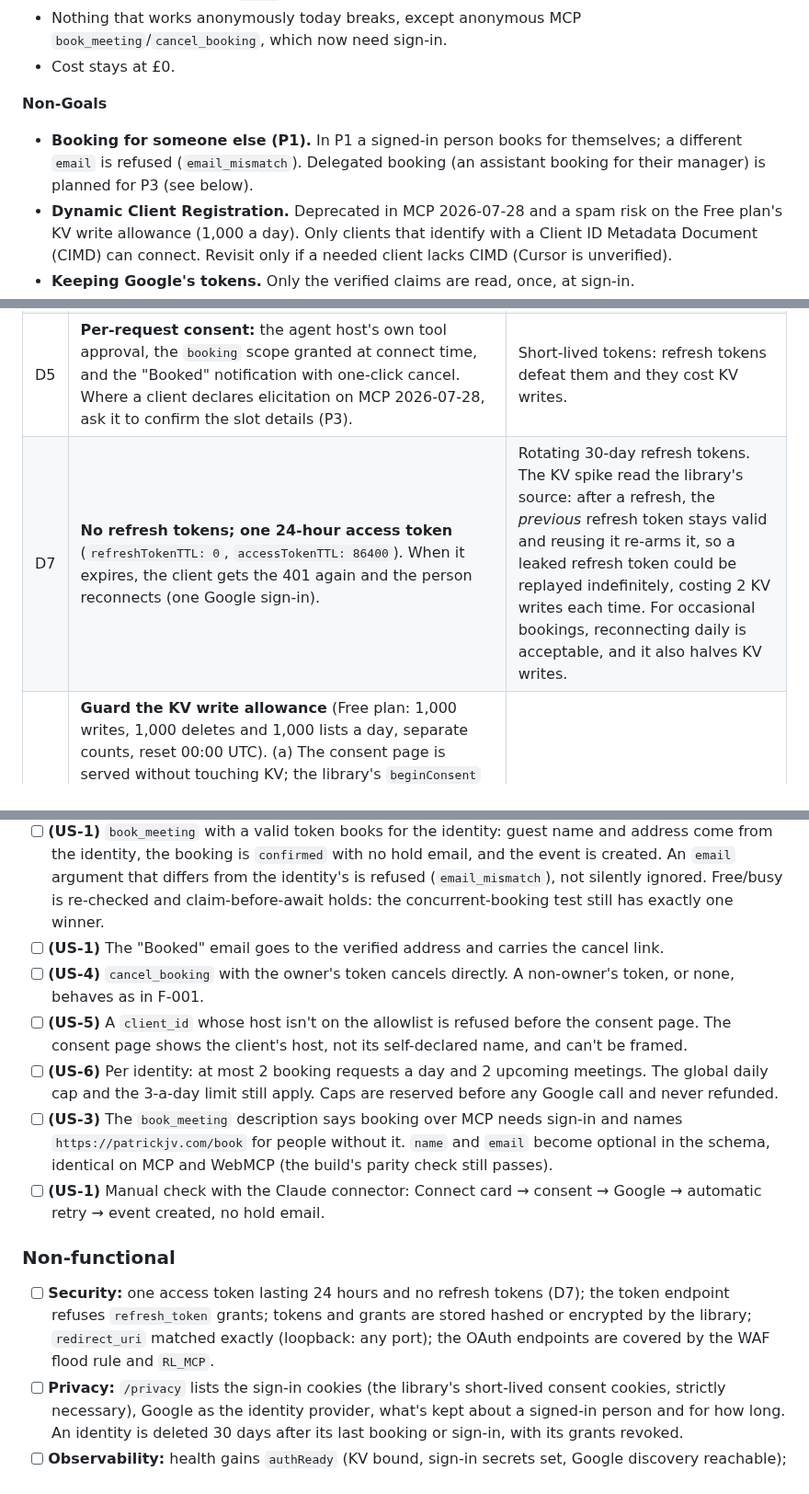
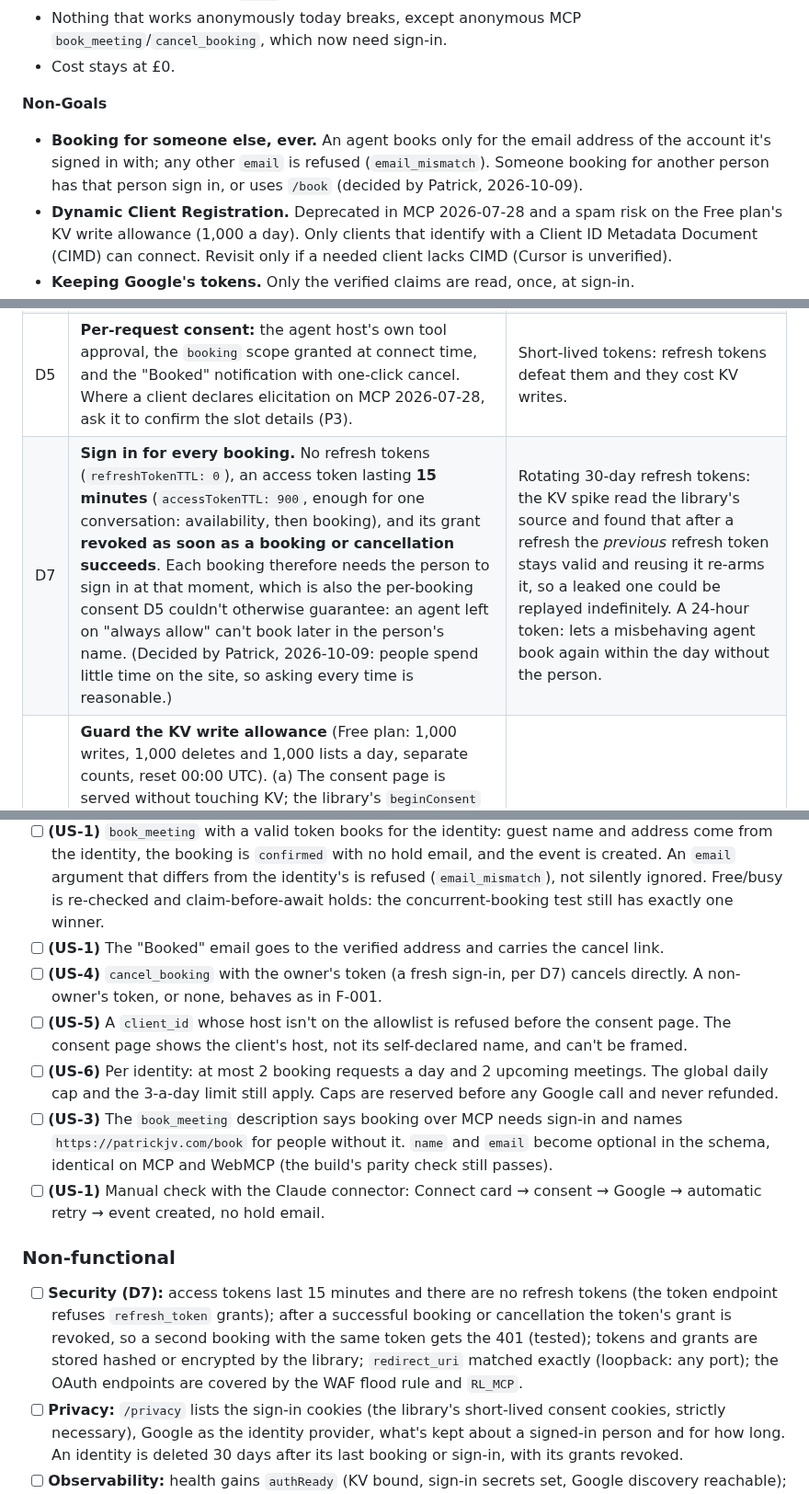
Before and after one commit to PVieira04/patrickjv-eng-site, a Markdown page: docs/specs/F-002-signed-in-agent-booking.md, 3 parts joined by grey strips. Shown at 92% size. Rendered like a GitHub page.

```diff
--- a/docs/specs/F-002-signed-in-agent-booking.md
+++ b/docs/specs/F-002-signed-in-agent-booking.md
@@ -73,7 +73,7 @@ As **a visitor on patrickjv.com**, I want to **sign in once so `/book` and the h
 
 **Non-Goals**
 
-- **Booking for someone else (P1).** In P1 a signed-in person books for themselves; a different `email` is refused (`email_mismatch`). Delegated booking (an assistant booking for their manager) is planned for P3 (see below).
+- **Booking for someone else, ever.** An agent books only for the email address of the account it's signed in with; any other `email` is refused (`email_mismatch`). Someone booking for another person has that person sign in, or uses `/book` (decided by Patrick, 2026-10-09).
 - **Dynamic Client Registration.** Deprecated in MCP 2026-07-28 and a spam risk on the Free plan's KV write allowance (1,000 a day). Only clients that identify with a Client ID Metadata Document (CIMD) can connect. Revisit only if a needed client lacks CIMD (Cursor is unverified).
 - **Keeping Google's tokens.** Only the verified claims are read, once, at sign-in.
 - **Rescheduling** (still F-001's planned v2).
@@ -89,7 +89,7 @@ As **a visitor on patrickjv.com**, I want to **sign in once so `/book` and the h
 | D3 | **A signed-in owner cancels directly**; anonymous bookings keep the emailed confirm-cancellation link. | Email confirmation for every cancellation: safer against a rogue agent, but undoes much of the point. |
 | D4 | **A separate Google Cloud project** (`patrickjv-signin`) for visitor sign-in, scopes `openid email profile` only. | The same project as `hello@`'s calendar access. It would work: Google's 100-user cap counts only users granting unapproved sensitive scopes, and the warning screen follows the requested scopes. But branding and the cap are per project, a public sign-in would share risk with the project that holds the calendar token, and a basic-scope-only project can get brand verification (name and logo) cleanly. ([spike](F-001-spikes/README.md#f-002-research-2026-10-09)) |
 | D5 | **Per-request consent:** the agent host's own tool approval, the `booking` scope granted at connect time, and the "Booked" notification with one-click cancel. Where a client declares elicitation on MCP 2026-07-28, ask it to confirm the slot details (P3). | Short-lived tokens: refresh tokens defeat them and they cost KV writes. |
-| D7 | **No refresh tokens; one 24-hour access token** (`refreshTokenTTL: 0`, `accessTokenTTL: 86400`). When it expires, the client gets the 401 again and the person reconnects (one Google sign-in). | Rotating 30-day refresh tokens. The KV spike read the library's source: after a refresh, the *previous* refresh token stays valid and reusing it re-arms it, so a leaked refresh token could be replayed indefinitely, costing 2 KV writes each time. For occasional bookings, reconnecting daily is acceptable, and it also halves KV writes. |
+| D7 | **Sign in for every booking.** No refresh tokens (`refreshTokenTTL: 0`), an access token lasting **15 minutes** (`accessTokenTTL: 900`, enough for one conversation: availability, then booking), and its grant **revoked as soon as a booking or cancellation succeeds**. Each booking therefore needs the person to sign in at that moment, which is also the per-booking consent D5 couldn't otherwise guarantee: an agent left on "always allow" can't book later in the person's name. (Decided by Patrick, 2026-10-09: people spend little time on the site, so asking every time is reasonable.) | Rotating 30-day refresh tokens: the KV spike read the library's source and found that after a refresh the *previous* refresh token stays valid and reusing it re-arms it, so a leaked one could be replayed indefinitely. A 24-hour token: lets a misbehaving agent book again within the day without the person. |
 | D8 | **Guard the KV write allowance** (Free plan: 1,000 writes, 1,000 deletes and 1,000 lists a day, separate counts, reset 00:00 UTC). (a) The consent page is served without touching KV; the library's `beginConsent` runs only on the POST that approves. (b) Rate limits: GET `/oauth/authorize` 10 a minute per IP; POST `/oauth/authorize` and `/oauth/token` 6 a minute per IP. (c) A daily write budget in `BookingStore`: each OAuth step that writes reserves its count first; past **700**, `/oauth/*` returns 503 with `Retry-After` until midnight UTC, and anonymous paths keep working. (d) Health warns at 500. If real use ever reaches it, move to Workers Paid ($5 a month, 1M writes). | Moving token storage to the Durable Object: the library hard-codes `env.OAUTH_KV` with no pluggable storage, so a stand-in would be unsupported and fragile. |
 | D6 | **Build with `@cloudflare/workers-oauth-provider` 1.2.x** using its split authorisation-server API, and keep the existing stateless JSON MCP handler as the resource server. | The library's `OAuthProvider` wrapper: it would 401 every anonymous request to `/mcp`. Cloudflare `agents`/McpAgent: not needed for a stateless server. A hosted broker (WorkOS AuthKit): another US processor, and free-tier MCP support unverified. |
 
@@ -136,7 +136,7 @@ Maps to: US-4
 - [ ] **(US-1, US-2)** No token is issued unless Google returns `email_verified: true`. The identity is keyed on Google's `sub`, never on email.
 - [ ] **(US-1)** `book_meeting` with a valid token books for the identity: guest name and address come from the identity, the booking is `confirmed` with no hold email, and the event is created. An `email` argument that differs from the identity's is refused (`email_mismatch`), not silently ignored. Free/busy is re-checked and claim-before-await holds: the concurrent-booking test still has exactly one winner.
 - [ ] **(US-1)** The "Booked" email goes to the verified address and carries the cancel link.
-- [ ] **(US-4)** `cancel_booking` with the owner's token cancels directly. A non-owner's token, or none, behaves as in F-001.
+- [ ] **(US-4)** `cancel_booking` with the owner's token (a fresh sign-in, per D7) cancels directly. A non-owner's token, or none, behaves as in F-001.
 - [ ] **(US-5)** A `client_id` whose host isn't on the allowlist is refused before the consent page. The consent page shows the client's host, not its self-declared name, and can't be framed.
 - [ ] **(US-6)** Per identity: at most 2 booking requests a day and 2 upcoming meetings. The global daily cap and the 3-a-day limit still apply. Caps are reserved before any Google call and never refunded.
 - [ ] **(US-3)** The `book_meeting` description says booking over MCP needs sign-in and names `https://patrickjv.com/book` for people without it. `name` and `email` become optional in the schema, identical on MCP and WebMCP (the build's parity check still passes).
@@ -144,7 +144,7 @@ Maps to: US-4
 
 ### Non-functional
 
-- [ ] **Security:** one access token lasting 24 hours and no refresh tokens (D7); the token endpoint refuses `refresh_token` grants; tokens and grants are stored hashed or encrypted by the library; `redirect_uri` matched exactly (loopback: any port); the OAuth endpoints are covered by the WAF flood rule and `RL_MCP`.
+- [ ] **Security (D7):** access tokens last 15 minutes and there are no refresh tokens (the token endpoint refuses `refresh_token` grants); after a successful booking or cancellation the token's grant is revoked, so a second booking with the same token gets the 401 (tested); tokens and grants are stored hashed or encrypted by the library; `redirect_uri` matched exactly (loopback: any port); the OAuth endpoints are covered by the WAF flood rule and `RL_MCP`.
 - [ ] **Privacy:** `/privacy` lists the sign-in cookies (the library's short-lived consent cookies, strictly necessary), Google as the identity provider, what's kept about a signed-in person and for how long. An identity is deleted 30 days after its last booking or sign-in, with its grants revoked.
 - [ ] **Observability:** health gains `authReady` (KV bound, sign-in secrets set, Google discovery reachable); smoke checks the anonymous 401 and both metadata documents. Logs carry the subsystem only: never a token, `sub`, email or `client_id`.
 - [ ] **Cost and KV budget (D8):** Free plan only. Loading the consent page writes nothing to KV (tested). Past 700 OAuth writes in a UTC day, `/oauth/*` returns 503 `Retry-After` while reads, `/book` and anonymous MCP keep working (tested). `/oauth/authorize` and `/oauth/token` are rate-limited per IP. Health reports the day's KV write count and warns at 500.
```
Also changed, not shown: other parts of docs/specs/F-002-signed-in-agent-booking.md (+3 -4 lines).
